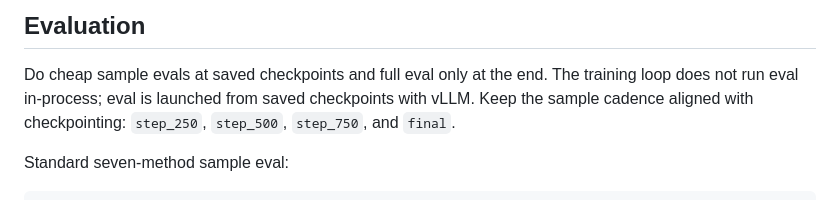
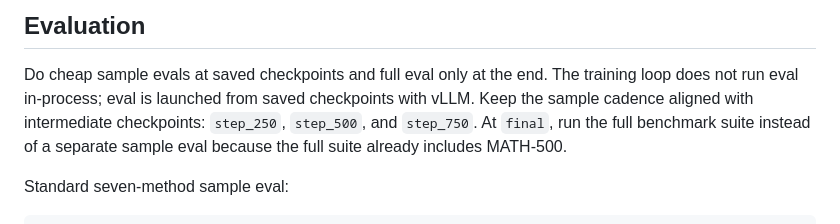
Before and after one commit to jasont314/CASPO, a Markdown page: README.md, the part around the change. Rendered like a GitHub page.

Commit message:
Clarify checkpoint eval cadence

```diff
--- a/README.md
+++ b/README.md
@@ -549,8 +549,10 @@ GPU_LIST="2 3" WANDB_MODE=disabled ./scripts/launch_rho1b_vineppo_ddp2.sh
 
 Do cheap sample evals at saved checkpoints and full eval only at the end. The
 training loop does not run eval in-process; eval is launched from saved
-checkpoints with vLLM. Keep the sample cadence aligned with checkpointing:
-`step_250`, `step_500`, `step_750`, and `final`.
+checkpoints with vLLM. Keep the sample cadence aligned with intermediate
+checkpoints: `step_250`, `step_500`, and `step_750`. At `final`, run the full
+benchmark suite instead of a separate sample eval because the full suite already
+includes MATH-500.
 
 Standard seven-method sample eval:
 
```
